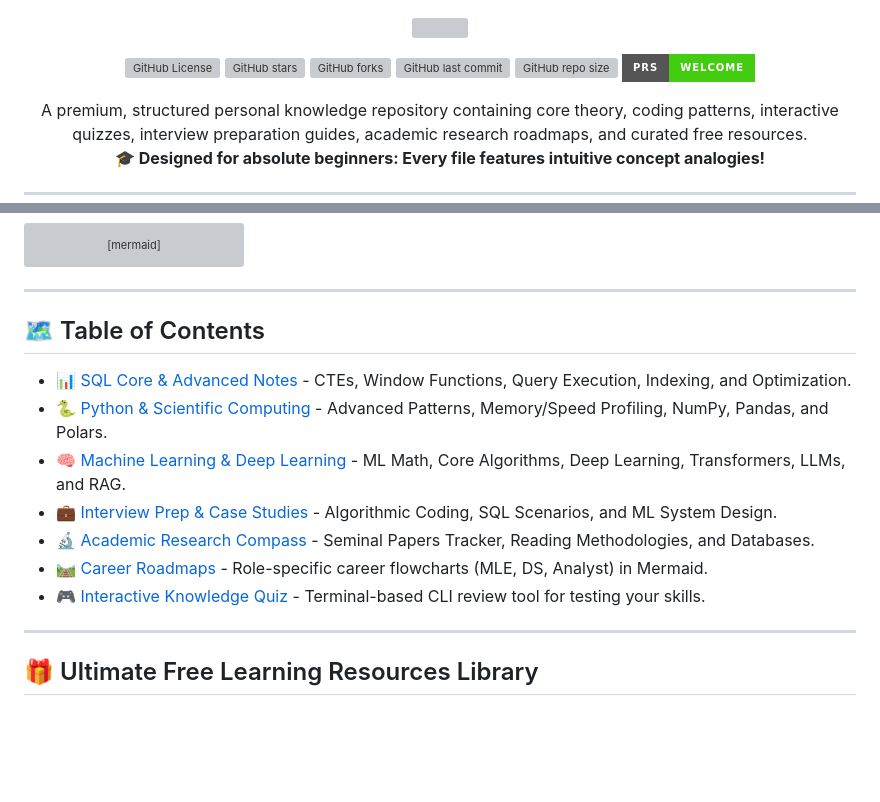
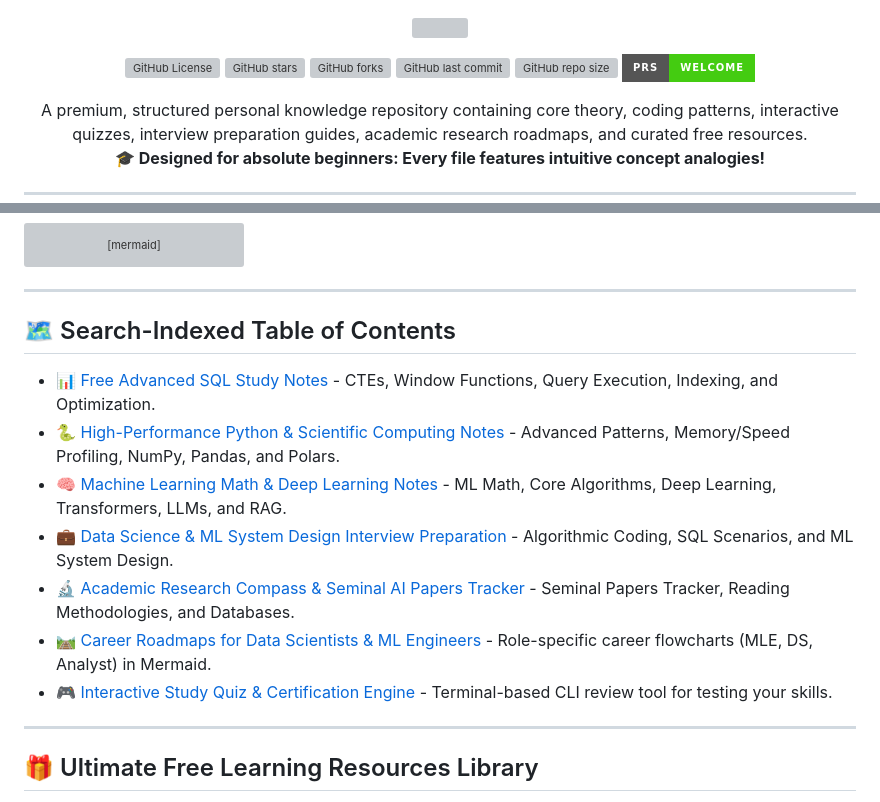
Before and after one commit to saitejabandaru-in/AI-Data-Science-Resources, a Markdown page: README.md, 2 parts joined by grey strips. Rendered like a GitHub page; badges without logos; blank space fills up the shorter version; grey boxes are pictures that could not be loaded.

```diff
--- a/README.md
+++ b/README.md
@@ -1,6 +1,23 @@
 <p align="center">
   <img src="https://capsule-render.vercel.app/api?type=waving&color=0:4F7CAC,100:1C2B36&height=220&section=header&text=AI%20Data%20Science%20Resources&fontSize=38&fontColor=E6EEF3&animation=fadeIn&fontAlignY=35&desc=Theory%20•%20Coding%20•%20Quizzes%20•%20Interviews%20•%20Roadmaps&descAlignY=55" />
 </p>
+
+<!-- JSON-LD Structured Data for Search Engine & AI Crawler Indexing -->
+<script type="application/ld+json">
+{
+  "@context": "https://schema.org",
+  "@type": "LearningResource",
+  "name": "AI & Data Science Core Curriculum and Roadmaps",
+  "description": "A comprehensive personal knowledge repository featuring free machine learning engineer roadmaps, advanced SQL interview queries, Python data engineering benchmarks, academic paper summaries, and interactive terminal study quests.",
+  "educationalLevel": "Beginner to Advanced",
+  "learningResourceType": "Roadmap / Study Guide",
+  "author": {
+    "@type": "Person",
+    "name": "Sai Teja Bandaru"
+  },
+  "url": "https://github.com/saitejabandaru-in/AI-Data-Science-Resources"
+}
+</script>
 
 <div align="center">
 
@@ -73,15 +90,15 @@ mindmap
 
 ---
 
-## 🗺️ Table of Contents
+## 🗺️ Search-Indexed Table of Contents
 
-- [📊 SQL Core & Advanced Notes](./sql/README.md) - CTEs, Window Functions, Query Execution, Indexing, and Optimization.
-- [🐍 Python & Scientific Computing](./python/README.md) - Advanced Patterns, Memory/Speed Profiling, NumPy, Pandas, and Polars.
-- [🧠 Machine Learning & Deep Learning](./machine-learning/README.md) - ML Math, Core Algorithms, Deep Learning, Transformers, LLMs, and RAG.
-- [💼 Interview Prep & Case Studies](./interviews/README.md) - Algorithmic Coding, SQL Scenarios, and ML System Design.
-- [🔬 Academic Research Compass](./research-resources/README.md) - Seminal Papers Tracker, Reading Methodologies, and Databases.
-- [🛤️ Career Roadmaps](./roadmaps/README.md) - Role-specific career flowcharts (MLE, DS, Analyst) in Mermaid.
-- [🎮 Interactive Knowledge Quiz](./scripts/quiz_generator.py) - Terminal-based CLI review tool for testing your skills.
+- [📊 Free Advanced SQL Study Notes](./sql/README.md) - CTEs, Window Functions, Query Execution, Indexing, and Optimization.
+- [🐍 High-Performance Python & Scientific Computing Notes](./python/README.md) - Advanced Patterns, Memory/Speed Profiling, NumPy, Pandas, and Polars.
+- [🧠 Machine Learning Math & Deep Learning Notes](./machine-learning/README.md) - ML Math, Core Algorithms, Deep Learning, Transformers, LLMs, and RAG.
+- [💼 Data Science & ML System Design Interview Preparation](./interviews/README.md) - Algorithmic Coding, SQL Scenarios, and ML System Design.
+- [🔬 Academic Research Compass & Seminal AI Papers Tracker](./research-resources/README.md) - Seminal Papers Tracker, Reading Methodologies, and Databases.
+- [🛤️ Career Roadmaps for Data Scientists & ML Engineers](./roadmaps/README.md) - Role-specific career flowcharts (MLE, DS, Analyst) in Mermaid.
+- [🎮 Interactive Study Quiz & Certification Engine](./scripts/quiz_generator.py) - Terminal-based CLI review tool for testing your skills.
 
 ---
 
```
Also changed, not shown: other parts of README.md (+21 -13 lines).
